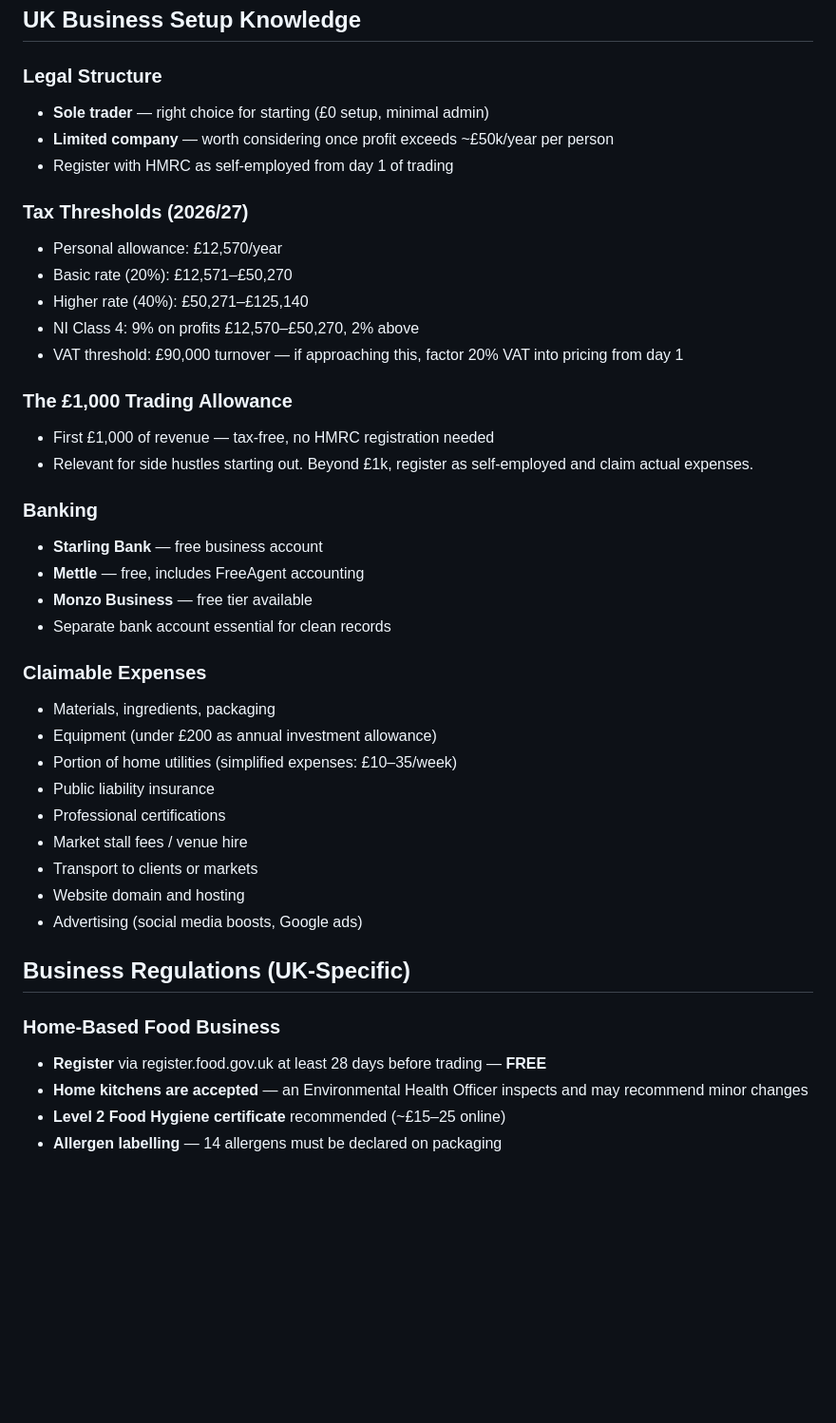
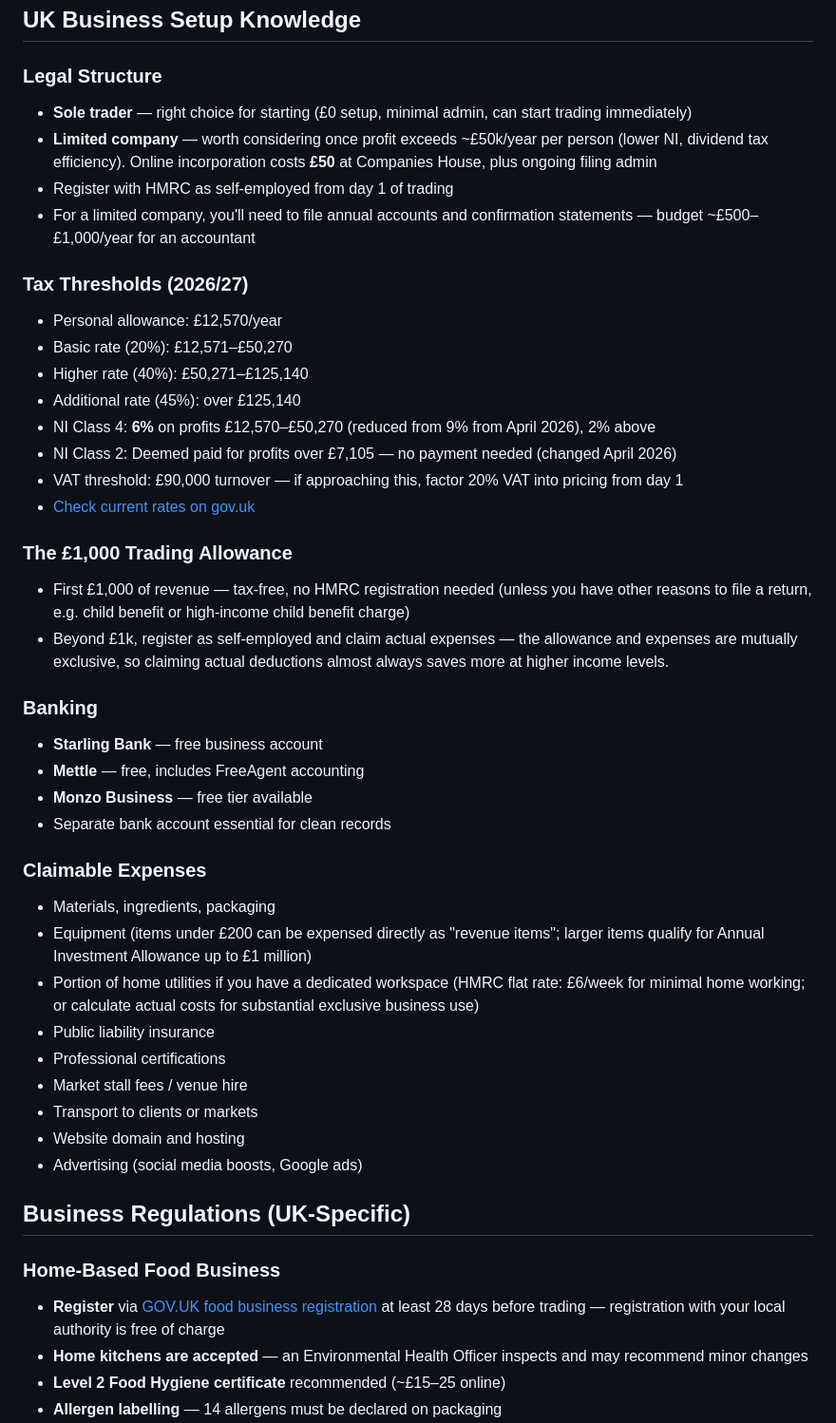
Before and after one commit to ciberjohn/Hermes-Skills, a Markdown page: uk-business-consultant/SKILL.md, the part around one of its changes. Shown at 95% size. Rendered like a GitHub page; blank space fills up the shorter version.

Commit message:
Fix: NI Class 4 (9%→6%), AIA (under £200→£1M), food registration URL, add missing tax bands/Class 2/Companies House fee, fix simplified expenses, add readability clarifications, add gov.uk links

```diff
--- a/uk-business-consultant/SKILL.md
+++ b/uk-business-consultant/SKILL.md
@@ -152,20 +154,24 @@ The question is never "can it make money?" — it's **"can it make £5k+ profit
 ## UK Business Setup Knowledge
 
 ### Legal Structure
-- **Sole trader** — right choice for starting (£0 setup, minimal admin)
-- **Limited company** — worth considering once profit exceeds ~£50k/year per person
+- **Sole trader** — right choice for starting (£0 setup, minimal admin, can start trading immediately)
+- **Limited company** — worth considering once profit exceeds ~£50k/year per person (lower NI, dividend tax efficiency). Online incorporation costs **£50** at Companies House, plus ongoing filing admin
 - Register with HMRC as self-employed from day 1 of trading
+- For a limited company, you'll need to file annual accounts and confirmation statements — budget ~£500–£1,000/year for an accountant
 
 ### Tax Thresholds (2026/27)
 - Personal allowance: £12,570/year
 - Basic rate (20%): £12,571–£50,270
 - Higher rate (40%): £50,271–£125,140
-- NI Class 4: 9% on profits £12,570–£50,270, 2% above
+- Additional rate (45%): over £125,140
+- NI Class 4: **6%** on profits £12,570–£50,270 (reduced from 9% from April 2026), 2% above
+- NI Class 2: Deemed paid for profits over £7,105 — no payment needed (changed April 2026)
 - VAT threshold: £90,000 turnover — if approaching this, factor 20% VAT into pricing from day 1
+- [Check current rates on gov.uk](https://www.gov.uk/income-tax-rates)
 
 ### The £1,000 Trading Allowance
-- First £1,000 of revenue — tax-free, no HMRC registration needed
-- Relevant for side hustles starting out. Beyond £1k, register as self-employed and claim actual expenses.
+- First £1,000 of revenue — tax-free, no HMRC registration needed (unless you have other reasons to file a return, e.g. child benefit or high-income child benefit charge)
+- Beyond £1k, register as self-employed and claim actual expenses — the allowance and expenses are mutually exclusive, so claiming actual deductions almost always saves more at higher income levels.
 
 ### Banking
 - **Starling Bank** — free business account
@@ -175,8 +181,8 @@ The question is never "can it make money?" — it's **"can it make £5k+ profit
 
 ### Claimable Expenses
 - Materials, ingredients, packaging
-- Equipment (under £200 as annual investment allowance)
-- Portion of home utilities (simplified expenses: £10–35/week)
+- Equipment (items under £200 can be expensed directly as "revenue items"; larger items qualify for Annual Investment Allowance up to £1 million)
+- Portion of home utilities if you have a dedicated workspace (HMRC flat rate: £6/week for minimal home working; or calculate actual costs for substantial exclusive business use)
 - Public liability insurance
 - Professional certifications
 - Market stall fees / venue hire
@@ -187,7 +193,7 @@ The question is never "can it make money?" — it's **"can it make £5k+ profit
 ## Business Regulations (UK-Specific)
 
 ### Home-Based Food Business
-- **Register** via register.food.gov.uk at least 28 days before trading — **FREE**
+- **Register** via [GOV.UK food business registration](https://www.gov.uk/guidance/food-business-registration) at least 28 days before trading — registration with your local authority is free of charge
 - **Home kitchens are accepted** — an Environmental Health Officer inspects and may recommend minor changes
 - **Level 2 Food Hygiene certificate** recommended (~£15–25 online)
 - **Allergen labelling** — 14 allergens must be declared on packaging
```
Also changed, not shown: other parts of uk-business-consultant/SKILL.md (+3 -1 lines).
